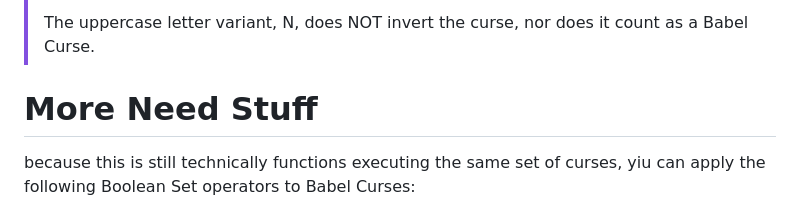
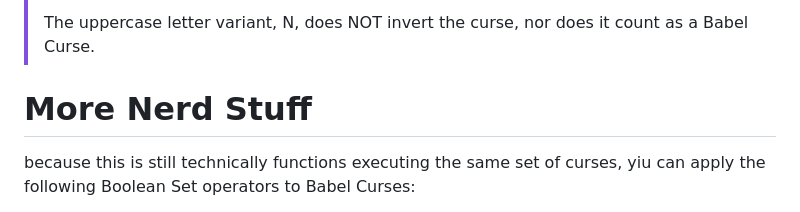
Before and after one commit to KylomaskGamer/Curses-of-Babel, a Markdown page: README.md, the part around the change. Rendered like a GitHub page.

```diff
--- a/README.md
+++ b/README.md
@@ -26,7 +26,7 @@ When applying a Babel Curse, all curses have a single parameter by default, that
 >
 > The uppercase letter variant, N, does NOT invert the curse, nor does it count as a Babel Curse.
 
-# More Need Stuff
+# More Nerd Stuff
 because this is still technically functions executing the same set of curses, yiu can apply the following Boolean Set operators to Babel Curses:
 - (15∩17)ν3 "every angled tile that is also a pseudo multiplies your speed by k"
 - (15∪17)ν3 "every angled tile or pseudo multiplies your speed by k"
```
